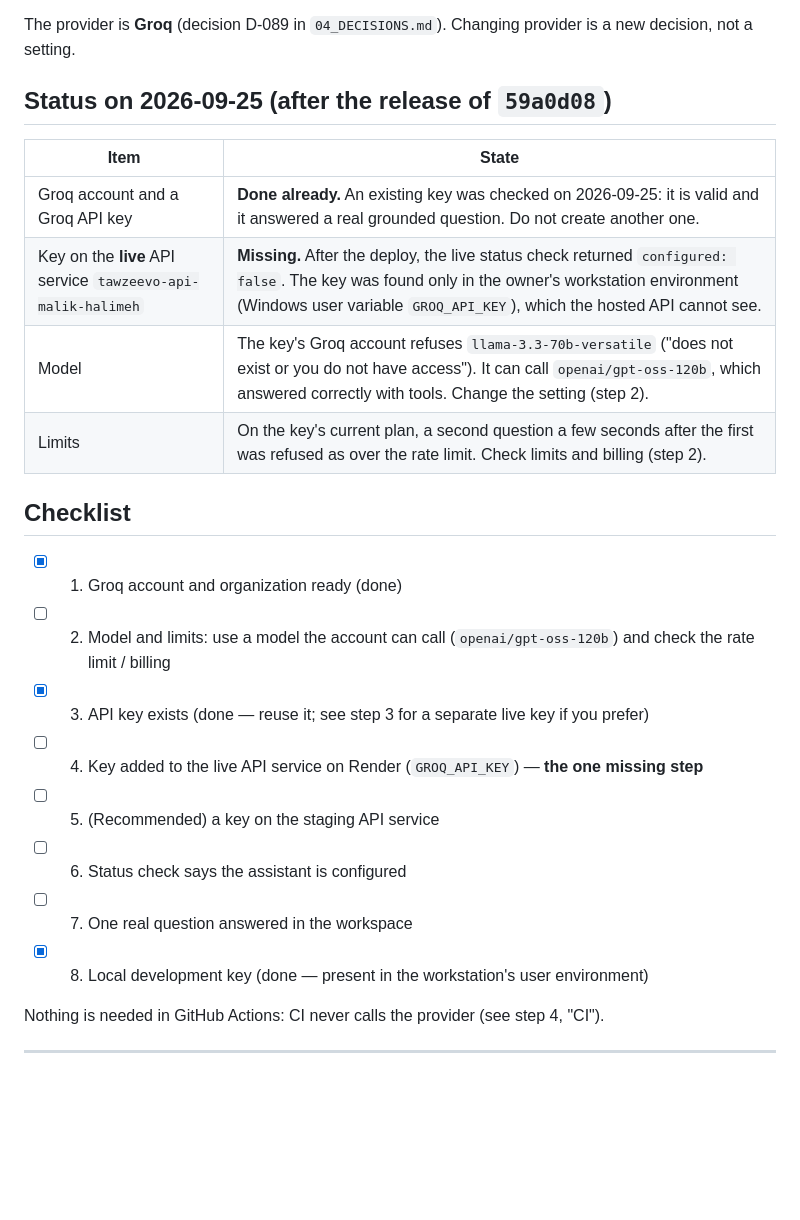
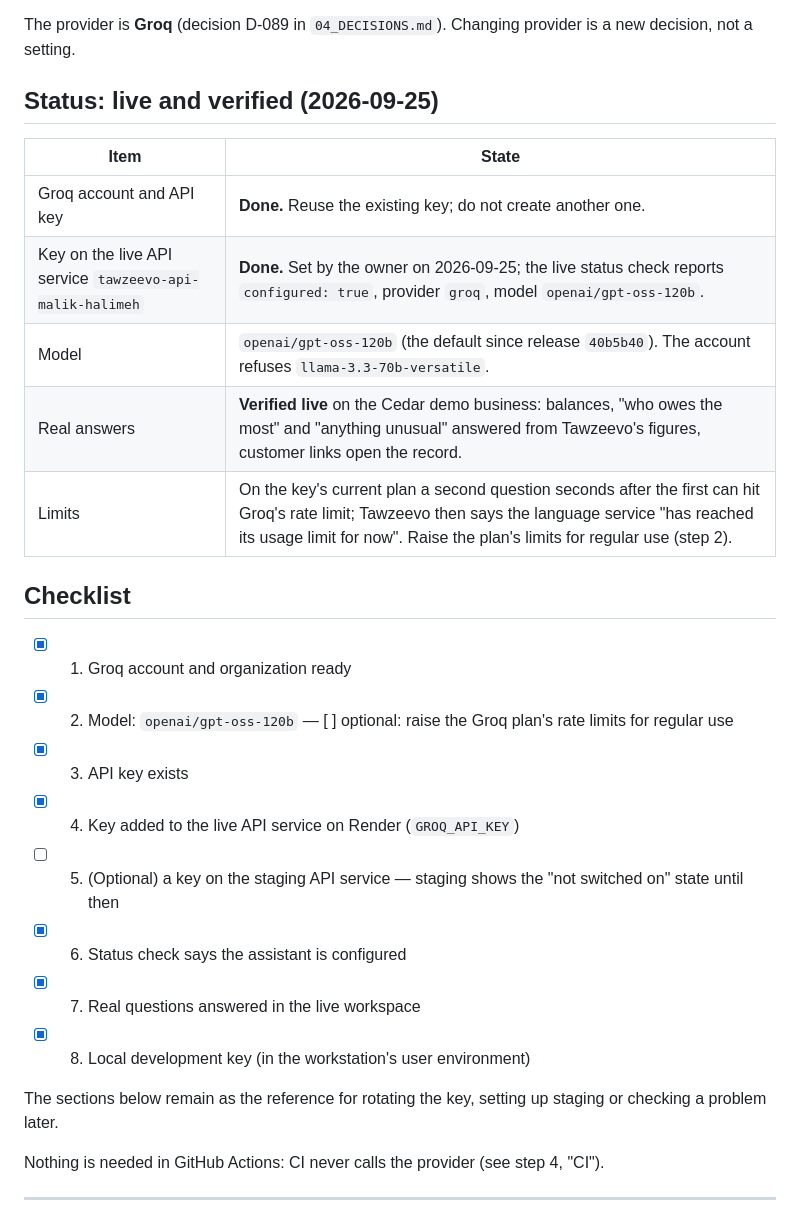
Before and after one commit to malik-halimeh/Tawzeevo, a Markdown page: docs/intelligence/AI_SETUP_REQUIRED.md, the part around the change. Drawn GitHub-style; blank space fills up the shorter version.

```diff
--- a/docs/intelligence/AI_SETUP_REQUIRED.md
+++ b/docs/intelligence/AI_SETUP_REQUIRED.md
@@ -14,25 +14,29 @@ is set it shows **"The assistant is not switched on"**, and nothing else changes
 The provider is **Groq** (decision D-089 in `04_DECISIONS.md`). Changing provider is a new
 decision, not a setting.
 
-## Status on 2026-09-25 (after the release of `59a0d08`)
+## Status: live and verified (2026-09-25)
 
 | Item | State |
 |---|---|
-| Groq account and a Groq API key | **Done already.** An existing key was checked on 2026-09-25: it is valid and it answered a real grounded question. Do not create another one. |
-| Key on the **live** API service `tawzeevo-api-malik-halimeh` | **Missing.** After the deploy, the live status check returned `configured: false`. The key was found only in the owner's workstation environment (Windows user variable `GROQ_API_KEY`), which the hosted API cannot see. |
-| Model | The key's Groq account refuses `llama-3.3-70b-versatile` ("does not exist or you do not have access"). It can call `openai/gpt-oss-120b`, which answered correctly with tools. Change the setting (step 2). |
-| Limits | On the key's current plan, a second question a few seconds after the first was refused as over the rate limit. Check limits and billing (step 2). |
+| Groq account and API key | **Done.** Reuse the existing key; do not create another one. |
+| Key on the live API service `tawzeevo-api-malik-halimeh` | **Done.** Set by the owner on 2026-09-25; the live status check reports `configured: true`, provider `groq`, model `openai/gpt-oss-120b`. |
+| Model | `openai/gpt-oss-120b` (the default since release `40b5b40`). The account refuses `llama-3.3-70b-versatile`. |
+| Real answers | **Verified live** on the Cedar demo business: balances, "who owes the most" and "anything unusual" answered from Tawzeevo's figures, customer links open the record. |
+| Limits | On the key's current plan a second question seconds after the first can hit Groq's rate limit; Tawzeevo then says the language service "has reached its usage limit for now". Raise the plan's limits for regular use (step 2). |
 
 ## Checklist
 
-- [x] 1. Groq account and organization ready (done)
-- [ ] 2. Model and limits: use a model the account can call (`openai/gpt-oss-120b`) and check the rate limit / billing
-- [x] 3. API key exists (done — reuse it; see step 3 for a separate live key if you prefer)
-- [ ] 4. Key added to the live API service on Render (`GROQ_API_KEY`) — **the one missing step**
-- [ ] 5. (Recommended) a key on the staging API service
-- [ ] 6. Status check says the assistant is configured
-- [ ] 7. One real question answered in the workspace
-- [x] 8. Local development key (done — present in the workstation's user environment)
+- [x] 1. Groq account and organization ready
+- [x] 2. Model: `openai/gpt-oss-120b` — [ ] optional: raise the Groq plan's rate limits for regular use
+- [x] 3. API key exists
+- [x] 4. Key added to the live API service on Render (`GROQ_API_KEY`)
+- [ ] 5. (Optional) a key on the staging API service — staging shows the "not switched on" state until then
+- [x] 6. Status check says the assistant is configured
+- [x] 7. Real questions answered in the live workspace
+- [x] 8. Local development key (in the workstation's user environment)
+
+The sections below remain as the reference for rotating the key, setting up staging or checking
+a problem later.
 
 Nothing is needed in GitHub Actions: CI never calls the provider (see step 4, "CI").
 
```
Also changed, not shown: 03_IMPLEMENTATION_STATUS.md (+4 -2 lines).
